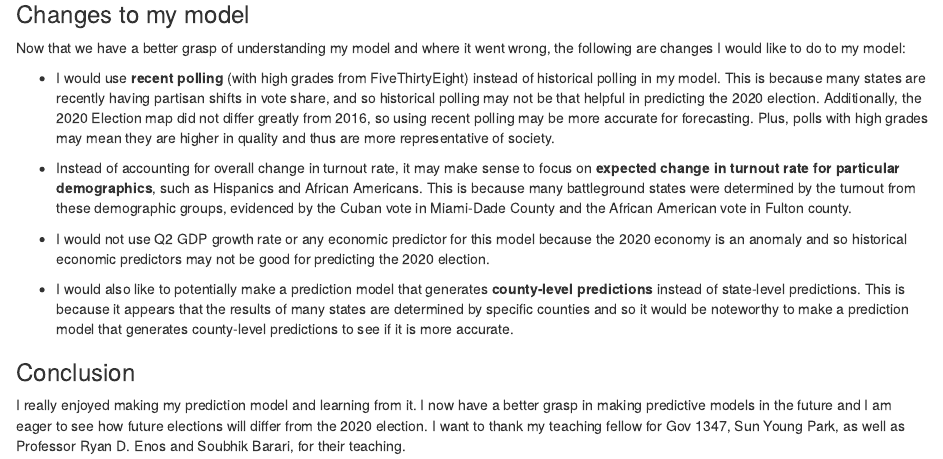
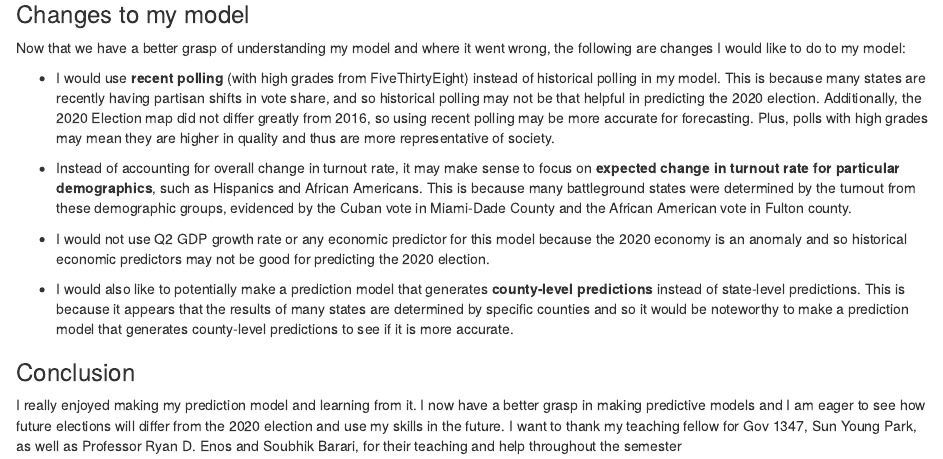
Before and after one commit to TahmidAhmed2000/Gov1347, an R Markdown document (posts/reflection.Rmd): the page in a window 1100 px wide, from 4180 px down. Rendered offline with R 4.5, knitr and Pandoc, with nearby package versions; some code elsewhere in the file could not run offline.

Commit message:
edited text

```diff
--- a/posts/reflection.Rmd
+++ b/posts/reflection.Rmd
@@ -241,4 +241,4 @@ Now that we have a better grasp of understanding my model and where it went wron
 
 ### Conclusion
 
-I really enjoyed making my prediction model and learning from it. I now have a better grasp in making predictive models in the future and I am eager to see how future elections will differ from the 2020 election. I want to thank my teaching fellow for Gov 1347, Sun Young Park, as well as Professor Ryan D. Enos and Soubhik Barari, for their teaching.
+I really enjoyed making my prediction model and learning from it. I now have a better grasp in making predictive models and I am eager to see how future elections will differ from the 2020 election and use my skills in the future. I want to thank my teaching fellow for Gov 1347, Sun Young Park, as well as Professor Ryan D. Enos and Soubhik Barari, for their teaching and help throughout the semester
```
